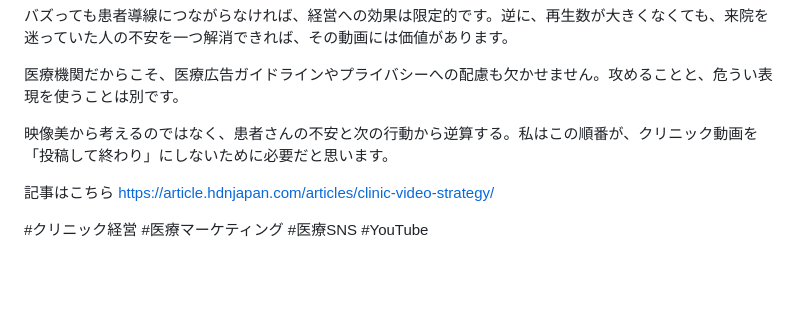
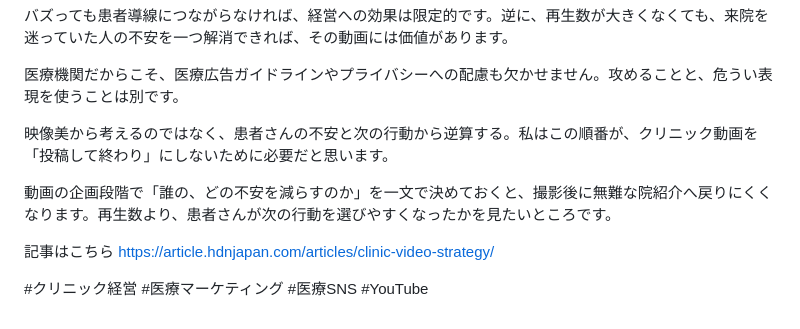
Before and after one commit to hatchyz-coder/hdn-articles, a Markdown page: social/clinic-video-strategy/facebook.md, the part around the change. Drawn GitHub-style; blank space fills up the shorter version.

Commit message:
fix: sync Facebook copy with approved Metricool schedule

```diff
--- a/social/clinic-video-strategy/facebook.md
+++ b/social/clinic-video-strategy/facebook.md
@@ -40,6 +40,8 @@
 
 映像美から考えるのではなく、患者さんの不安と次の行動から逆算する。私はこの順番が、クリニック動画を「投稿して終わり」にしないために必要だと思います。
 
+動画の企画段階で「誰の、どの不安を減らすのか」を一文で決めておくと、撮影後に無難な院紹介へ戻りにくくなります。再生数より、患者さんが次の行動を選びやすくなったかを見たいところです。
+
 記事はこちら
 https://article.hdnjapan.com/articles/clinic-video-strategy/
 
```
